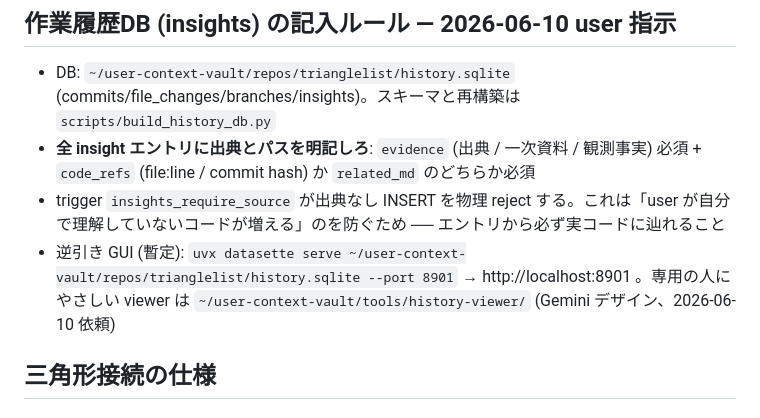
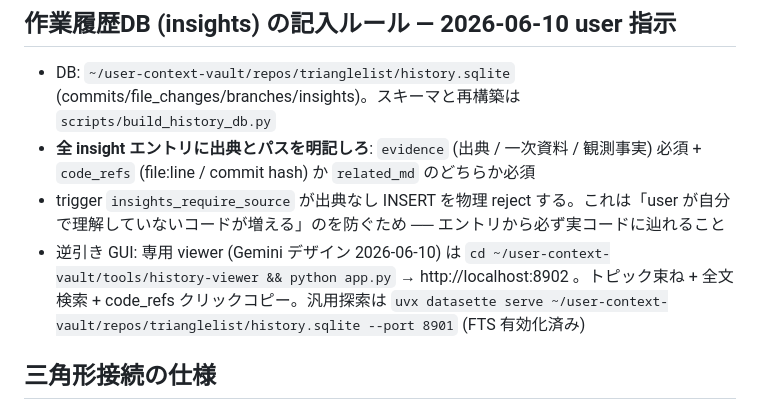
Before and after one commit to YuujiKamura/trianglelist, a Markdown page: CLAUDE.md, the part around the change. Drawn GitHub-style.

Commit message:
docs: 履歴DB 逆引き GUI の起動手順を更新 (専用 viewer port 8902 完成 + Datasette 8901)
Co-Authored-By: Claude Fable 5 <noreply@anthropic.com>

```diff
--- a/CLAUDE.md
+++ b/CLAUDE.md
@@ -5,7 +5,7 @@
 - DB: `~/user-context-vault/repos/trianglelist/history.sqlite` (commits/file_changes/branches/insights)。スキーマと再構築は `scripts/build_history_db.py`
 - **全 insight エントリに出典とパスを明記しろ**: `evidence` (出典 / 一次資料 / 観測事実) 必須 + `code_refs` (file:line / commit hash) か `related_md` のどちらか必須
 - trigger `insights_require_source` が出典なし INSERT を物理 reject する。これは「user が自分で理解していないコードが増える」のを防ぐため ── エントリから必ず実コードに辿れること
-- 逆引き GUI (暫定): `uvx datasette serve ~/user-context-vault/repos/trianglelist/history.sqlite --port 8901` → http://localhost:8901 。専用の人にやさしい viewer は `~/user-context-vault/tools/history-viewer/` (Gemini デザイン、2026-06-10 依頼)
+- 逆引き GUI: 専用 viewer (Gemini デザイン 2026-06-10) は `cd ~/user-context-vault/tools/history-viewer && python app.py` → http://localhost:8902 。トピック束ね + 全文検索 + code_refs クリックコピー。汎用探索は `uvx datasette serve ~/user-context-vault/repos/trianglelist/history.sqlite --port 8901` (FTS 有効化済み)
 
 ## 三角形接続の仕様
 
```
